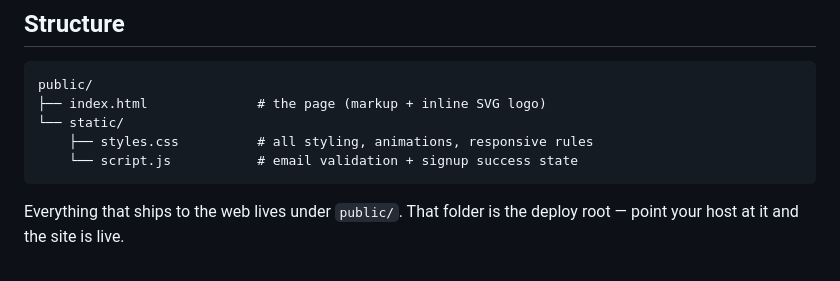
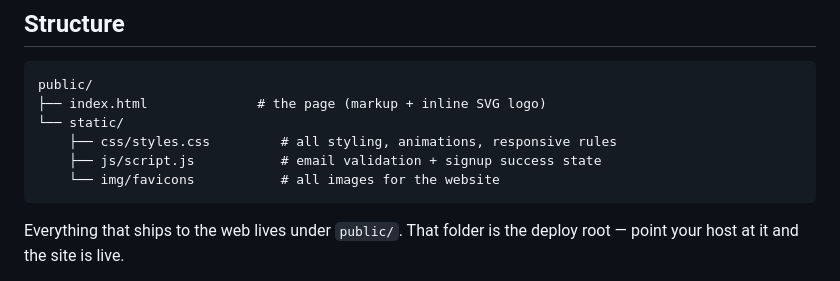
Before and after one commit to BEAM-eu/WebSite, a Markdown page: README.md, the part around the change. Drawn GitHub-style.

````diff
--- a/README.md
+++ b/README.md
@@ -10,8 +10,9 @@ No build step, no framework — just HTML, CSS, and a little vanilla JS.
 public/
 ├── index.html              # the page (markup + inline SVG logo)
 └── static/
-    ├── styles.css          # all styling, animations, responsive rules
-    └── script.js           # email validation + signup success state
+    ├── css/styles.css         # all styling, animations, responsive rules
+    ├── js/script.js           # email validation + signup success state
+    └── img/favicons           # all images for the website
 ```
 
 Everything that ships to the web lives under `public/`. That folder is the
````
